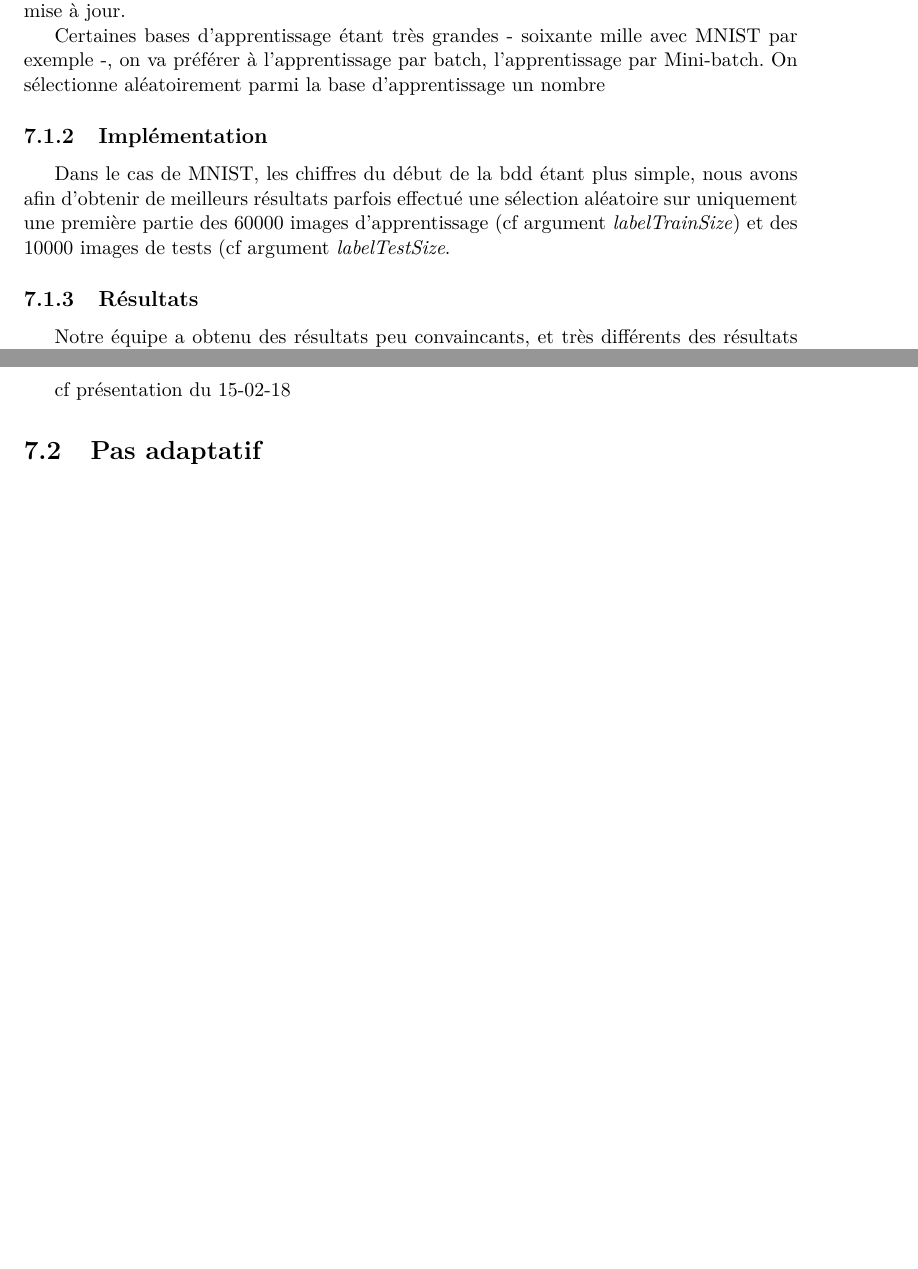
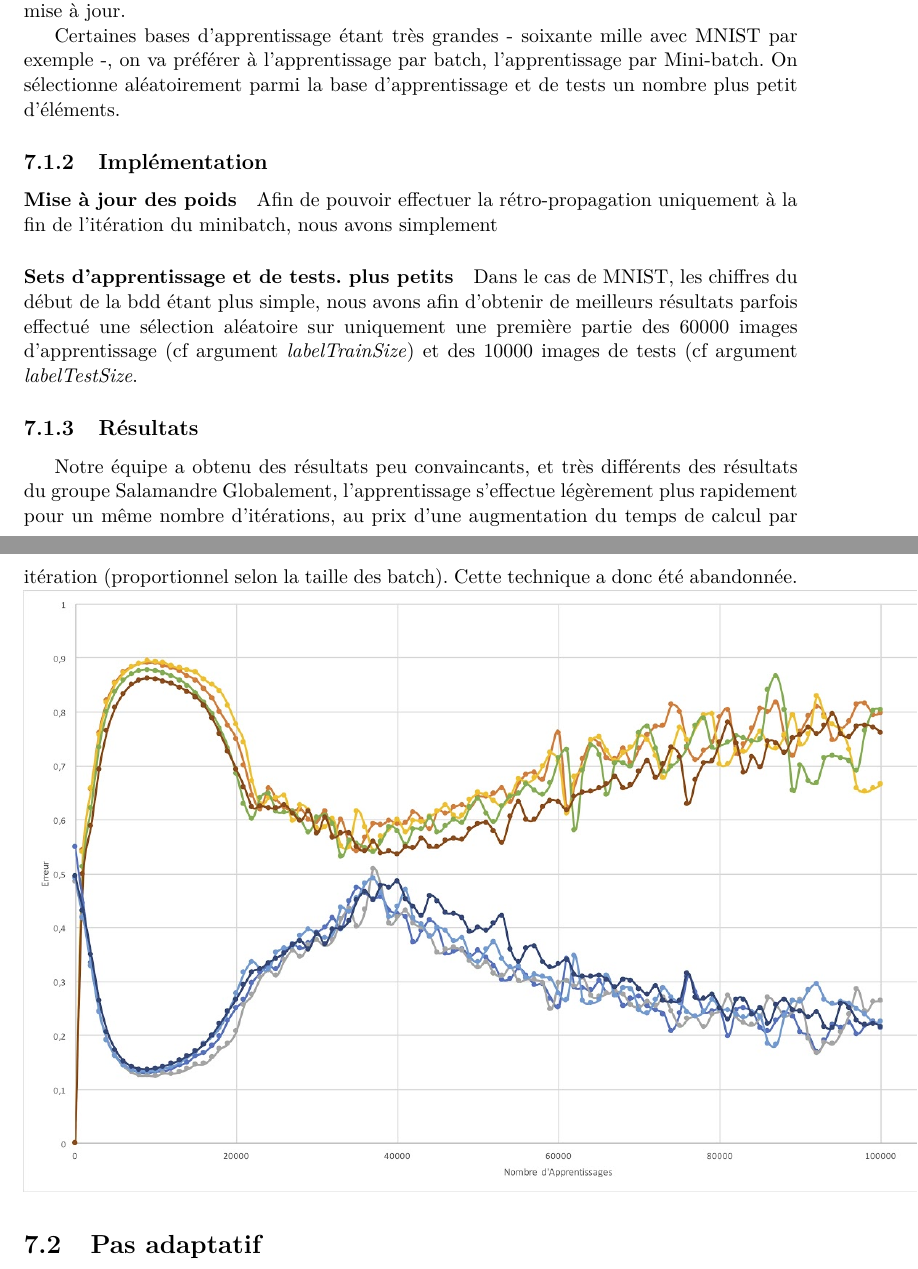
Before and after one commit to Supelec-GAN/Couleuvre-Rapport, a LaTeX document (rapport.tex, which reads 08-gan_ameliorations.tex): two parts of pages 25 and 26 of 28, joined at a grey line, cut so that both start at the same text, the shorter picture padded with empty space. Compiled offline with pdfLaTeX.

Commit message:
Update on Overleaf.

```diff
--- a/08-gan_ameliorations.tex
+++ b/08-gan_ameliorations.tex
@@ -8,18 +8,18 @@ L'apprentissage par Batch consiste à apprendre sur l'ensemble du batch d'appren
 On calcule successivement la rétropropagation pour chaque image, on somme l'erreur sur l'ensemble des images et on applique la mise à jour du réseau avec la somme des erreurs. On obtient donc une moyenne des directions de propagation afin d'effectuer la mise à jour.
 
 Certaines bases d'apprentissage étant très grandes - soixante mille avec MNIST par exemple -, on va préférer à l'apprentissage par batch, l'apprentissage par Mini-batch.
-On sélectionne aléatoirement parmi la base d'apprentissage un nombre
+On sélectionne aléatoirement parmi la base d'apprentissage et de tests un nombre plus petit d'éléments.
 \subsection{Implémentation}
+\paragraph{Mise à jour des poids}
+Afin de pouvoir effectuer la rétro-propagation uniquement à la fin de l'itération du minibatch, nous avons simplement
+
+\paragraph{Sets d'apprentissage et de tests. plus petits}
 Dans le cas de MNIST, les chiffres du début de la bdd étant plus simple, nous avons afin d'obtenir de meilleurs résultats parfois effectué une sélection aléatoire sur uniquement une première partie des 60000 images d'apprentissage (cf argument \textit{labelTrainSize}) et des 10000 images de tests (cf argument \textit{labelTestSize}.
+
 \subsection{Résultats}
 Notre équipe a obtenu des résultats peu convaincants, et très différents des résultats du groupe Salamandre
-
-
-\includegraphics[width=0.5\textwidth]{images/08-gan_ameliorations_resultats_1.jpg}
-
-
-cf présentation du 15-02-18
-
+Globalement, l'apprentissage s'effectue légèrement plus rapidement pour un même nombre d'itérations, au prix d'une augmentation du temps de calcul par itération (proportionnel selon la taille des batch). Cette technique a donc été abandonnée.
+\includegraphics[width=1.5\textwidth]{images/08-gan_ameliorations_resultats_1.jpg}
 
 \section{Pas adaptatif}
 \subsection{RMSprop}
```
